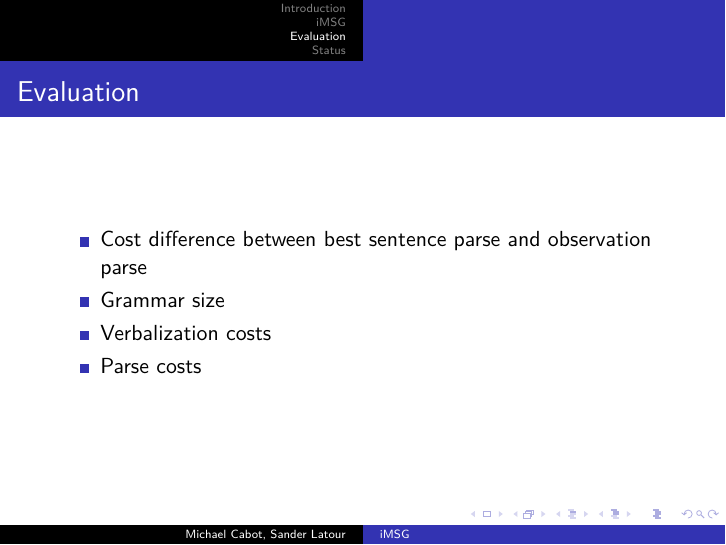
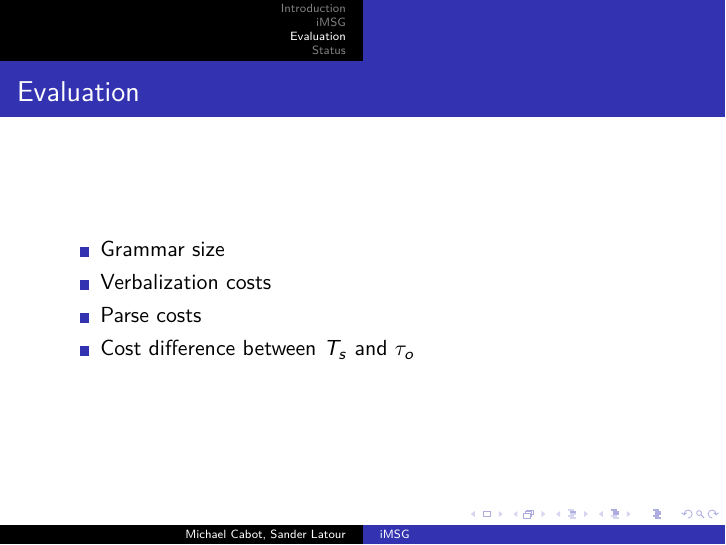
Before and after one commit to mslatour/iMSG, LaTeX slides (presentation.tex): page 19 of 20. Compiled offline with pdfLaTeX.

Commit message:
edit evaluation

```diff
--- a/presentation.tex
+++ b/presentation.tex
@@ -228,10 +228,10 @@ $\rightarrow$
 \section{Evaluation}
 \begin{frame}{Evaluation} %(Michael)
 \begin{itemize}
-  \item Cost difference between best sentence parse and observation parse
   \item Grammar size
   \item Verbalization costs
   \item Parse costs
+  \item Cost difference between $T_s$ and $\tau_o$
 \end{itemize}
 \end{frame}
 
```
